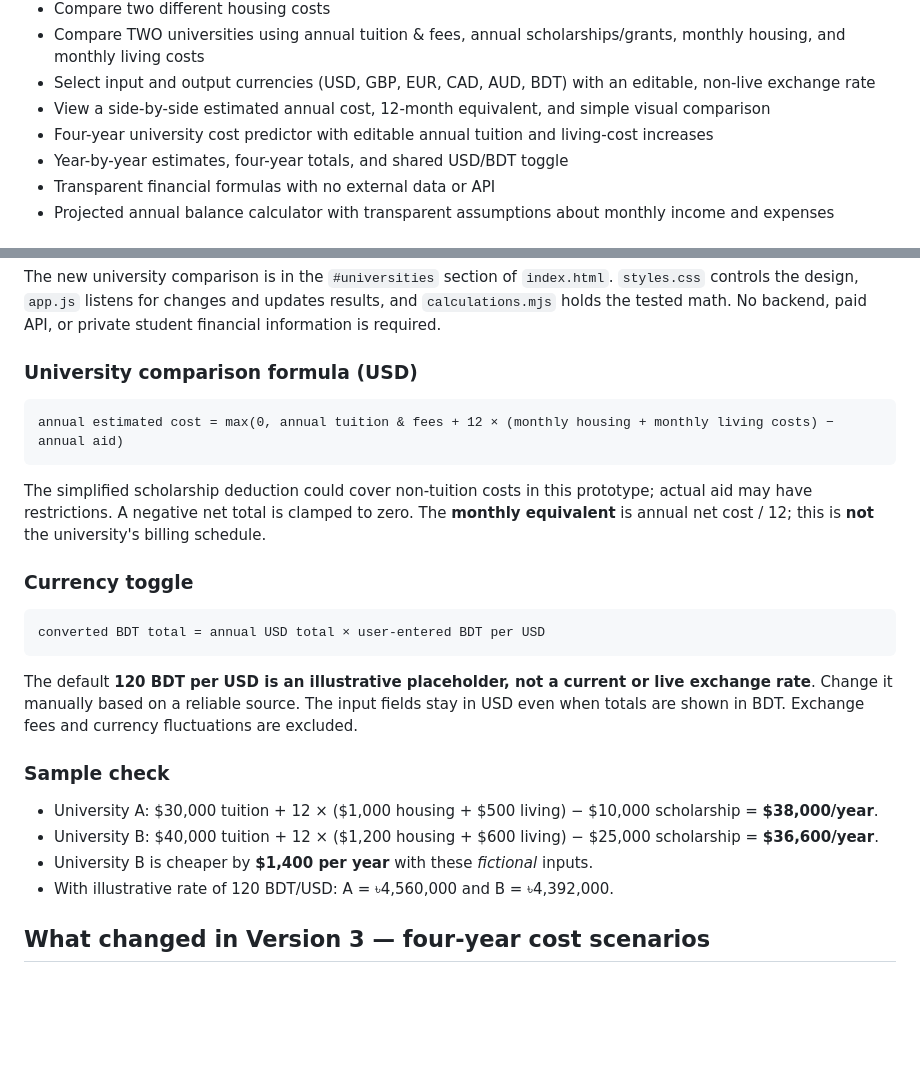
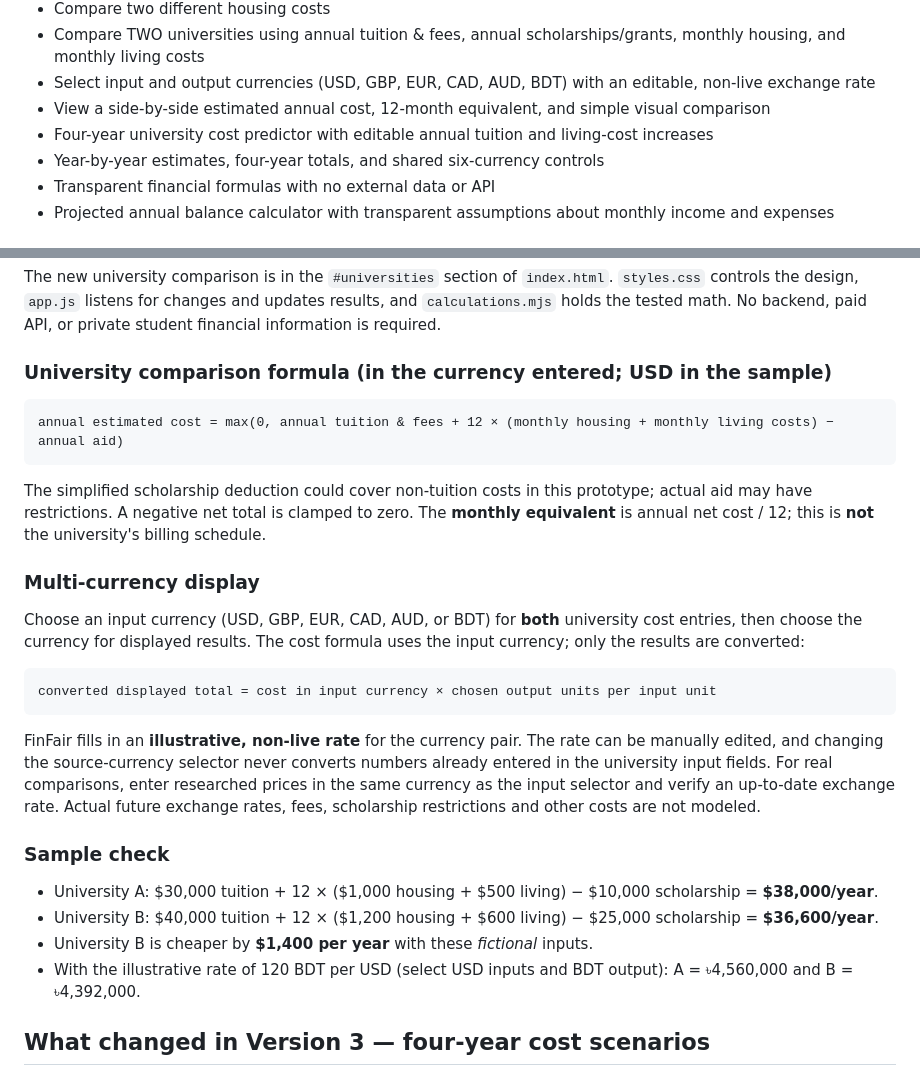
Before and after one commit to nishattasnim1485-netizen/fin-fair-, a Markdown page: README.md, 2 parts joined by grey strips. GitHub-like rendering; blank space fills up the shorter version.

Commit message:
Align FinFair showcase and documentation with six-currency support

````diff
--- a/README.md
+++ b/README.md
@@ -19,7 +19,7 @@ FinFair is an early-stage, student-built affordability simulator to help prospec
 - Select input and output currencies (USD, GBP, EUR, CAD, AUD, BDT) with an editable, non-live exchange rate
 - View a side-by-side estimated annual cost, 12-month equivalent, and simple visual comparison
 - Four-year university cost predictor with editable annual tuition and living-cost increases
-- Year-by-year estimates, four-year totals, and shared USD/BDT toggle
+- Year-by-year estimates, four-year totals, and shared six-currency controls
 - Transparent financial formulas with no external data or API
 - Projected annual balance calculator with transparent assumptions about monthly income and expenses
 
@@ -51,7 +51,7 @@ node --test calculations.test.mjs
 
 The new university comparison is in the `#universities` section of `index.html`. `styles.css` controls the design, `app.js` listens for changes and updates results, and `calculations.mjs` holds the tested math. No backend, paid API, or private student financial information is required.
 
-### University comparison formula (USD)
+### University comparison formula (in the currency entered; USD in the sample)
 
 ```
 annual estimated cost = max(0, annual tuition & fees + 12 × (monthly housing + monthly living costs) − annual aid)
@@ -59,20 +59,22 @@ annual estimated cost = max(0, annual tuition & fees + 12 × (monthly housing +
 
 The simplified scholarship deduction could cover non-tuition costs in this prototype; actual aid may have restrictions. A negative net total is clamped to zero. The **monthly equivalent** is annual net cost / 12; this is **not** the university's billing schedule.
 
-### Currency toggle
+### Multi-currency display
+
+Choose an input currency (USD, GBP, EUR, CAD, AUD, or BDT) for **both** university cost entries, then choose the currency for displayed results. The cost formula uses the input currency; only the results are converted:
 
 ```
-converted BDT total = annual USD total × user-entered BDT per USD
+converted displayed total = cost in input currency × chosen output units per input unit
 ```
 
-The default **120 BDT per USD is an illustrative placeholder, not a current or live exchange rate**. Change it manually based on a reliable source. The input fields stay in USD even when totals are shown in BDT. Exchange fees and currency fluctuations are excluded.
+FinFair fills in an **illustrative, non-live rate** for the currency pair. The rate can be manually edited, and changing the source-currency selector never converts numbers already entered in the university input fields. For real comparisons, enter researched prices in the same currency as the input selector and verify an up-to-date exchange rate. Actual future exchange rates, fees, scholarship restrictions and other costs are not modeled.
 
 ### Sample check
 
 - University A: $30,000 tuition + 12 × ($1,000 housing + $500 living) − $10,000 scholarship = **$38,000/year**.
 - University B: $40,000 tuition + 12 × ($1,200 housing + $600 living) − $25,000 scholarship = **$36,600/year**.
 - University B is cheaper by **$1,400 per year** with these *fictional* inputs.
-- With illustrative rate of 120 BDT/USD: A = ৳4,560,000 and B = ৳4,392,000.
+- With the illustrative rate of 120 BDT per USD (select USD inputs and BDT output): A = ৳4,560,000 and B = ৳4,392,000.
 
 ## What changed in Version 3 — four-year cost scenarios
 
````
